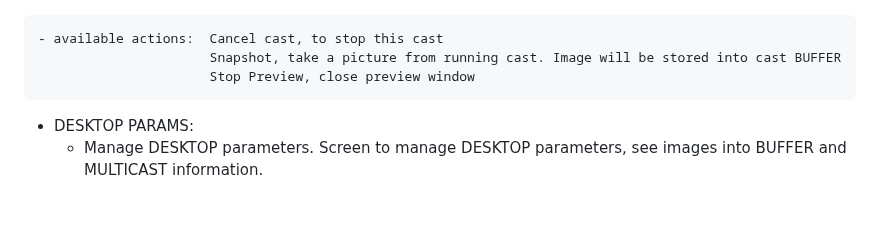
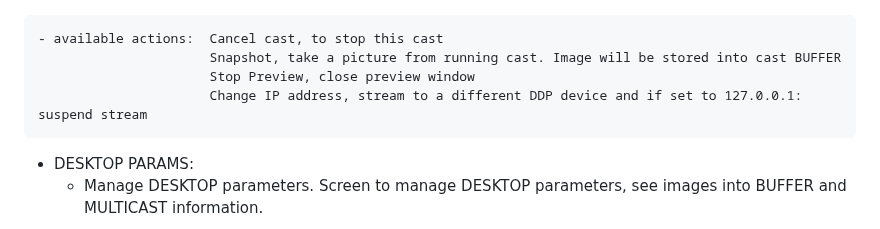
Before and after one commit to zak-45/WLEDVideoSync, a Markdown page: README.md, the part around the change. Rendered like a GitHub page; blank space fills up the shorter version.

```diff
--- a/README.md
+++ b/README.md
@@ -113,6 +113,7 @@ All of this could be configured later, for the moment focus on default.
     - available actions:  Cancel cast, to stop this cast
                           Snapshot, take a picture from running cast. Image will be stored into cast BUFFER
                           Stop Preview, close preview window
+                          Change IP address, stream to a different DDP device and if set to 127.0.0.1: suspend stream
 
 - DESKTOP PARAMS:
   - Manage DESKTOP parameters. Screen to manage DESKTOP parameters, see images into BUFFER and MULTICAST information.
```
